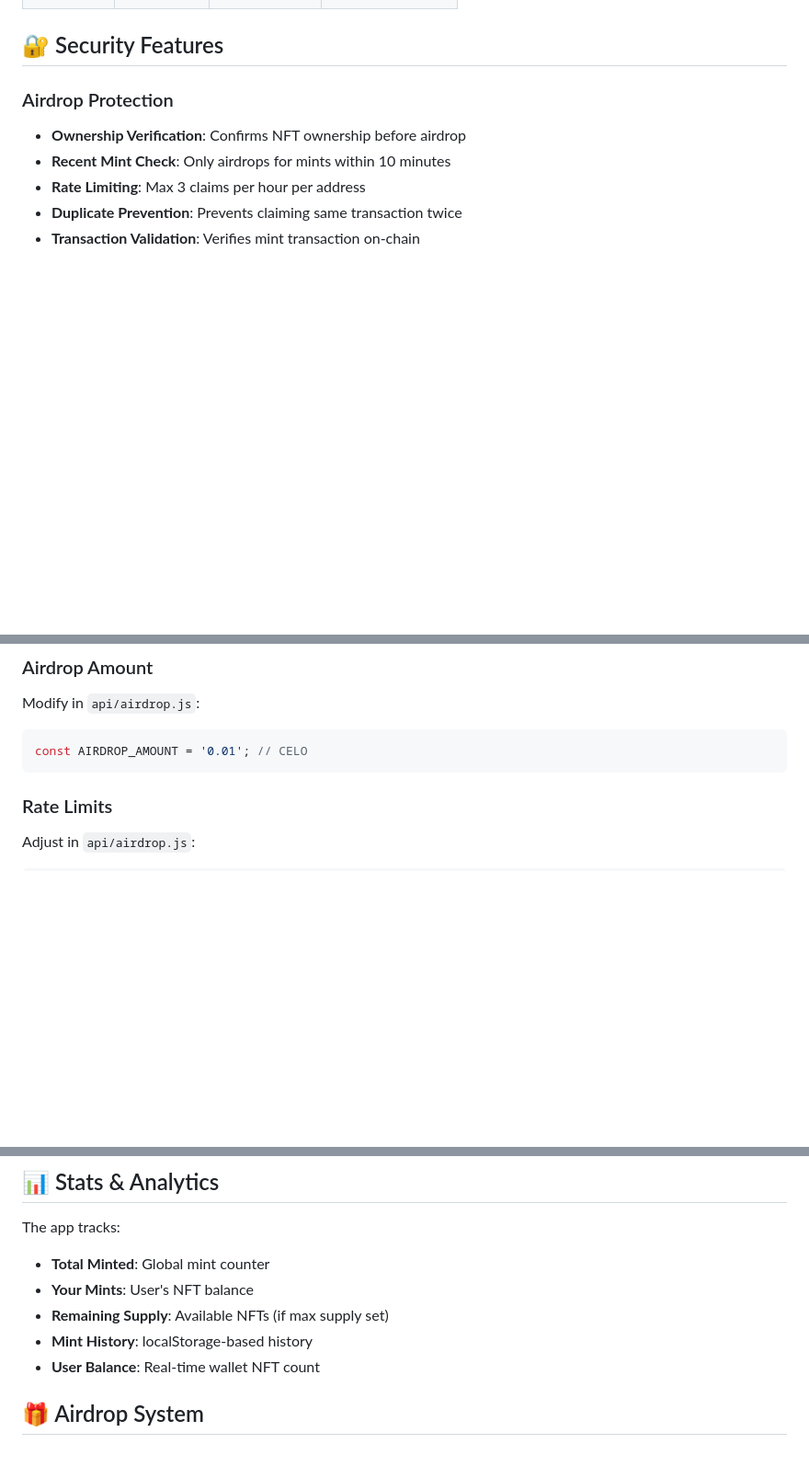
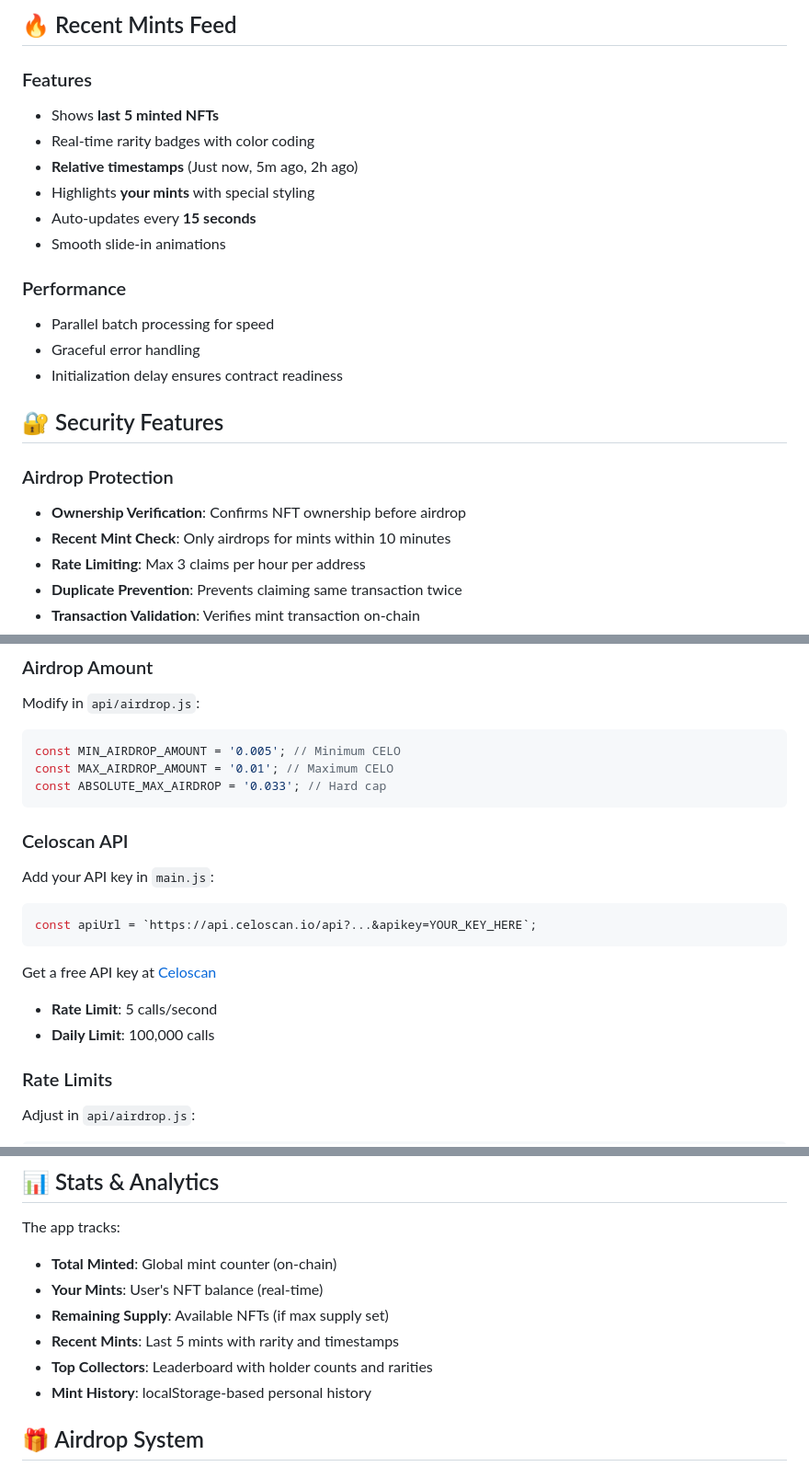
Before and after one commit to CryptoExplor/CeloNFT, a Markdown page: README.md, 3 parts joined by grey strips. Shown: that part at 92% size. Rendered like a GitHub page; blank space fills up the shorter version.

````diff
--- a/README.md
+++ b/README.md
@@ -144,3 +212,17 @@ NFT rarity is determined randomly during minting:
+## 🔥 Recent Mints Feed
+
+### Features
+- Shows **last 5 minted NFTs**
+- Real-time rarity badges with color coding
+- **Relative timestamps** (Just now, 5m ago, 2h ago)
+- Highlights **your mints** with special styling
+- Auto-updates every **15 seconds**
+- Smooth slide-in animations
+
+### Performance
+- Parallel batch processing for speed
+- Graceful error handling
+- Initialization delay ensures contract readiness
 
 ## 🔐 Security Features
 
@@ -172,8 +254,21 @@ To use a different contract, update `public/contract.json`:
 
 Modify in `api/airdrop.js`:
 ```javascript
-const AIRDROP_AMOUNT = '0.01'; // CELO
+const MIN_AIRDROP_AMOUNT = '0.005'; // Minimum CELO
+const MAX_AIRDROP_AMOUNT = '0.01'; // Maximum CELO
+const ABSOLUTE_MAX_AIRDROP = '0.033'; // Hard cap
 ```
+
+### Celoscan API
+
+Add your API key in `main.js`:
+```javascript
+const apiUrl = `https://api.celoscan.io/api?...&apikey=YOUR_KEY_HERE`;
+```
+
+Get a free API key at [Celoscan](https://celoscan.io/apis)
+- **Rate Limit**: 5 calls/second
+- **Daily Limit**: 100,000 calls
 
 ### Rate Limits
 
@@ -190,11 +285,12 @@ The app fetches CELO price from CoinGecko API. To use a different source, modify
 ## 📊 Stats & Analytics
 
 The app tracks:
-- **Total Minted**: Global mint counter
-- **Your Mints**: User's NFT balance
+- **Total Minted**: Global mint counter (on-chain)
+- **Your Mints**: User's NFT balance (real-time)
 - **Remaining Supply**: Available NFTs (if max supply set)
-- **Mint History**: localStorage-based history
-- **User Balance**: Real-time wallet NFT count
+- **Recent Mints**: Last 5 mints with rarity and timestamps
+- **Top Collectors**: Leaderboard with holder counts and rarities
+- **Mint History**: localStorage-based personal history
 
 ## 🎁 Airdrop System
 
````
Also changed, not shown: other parts of README.md (+114 -16 lines).
